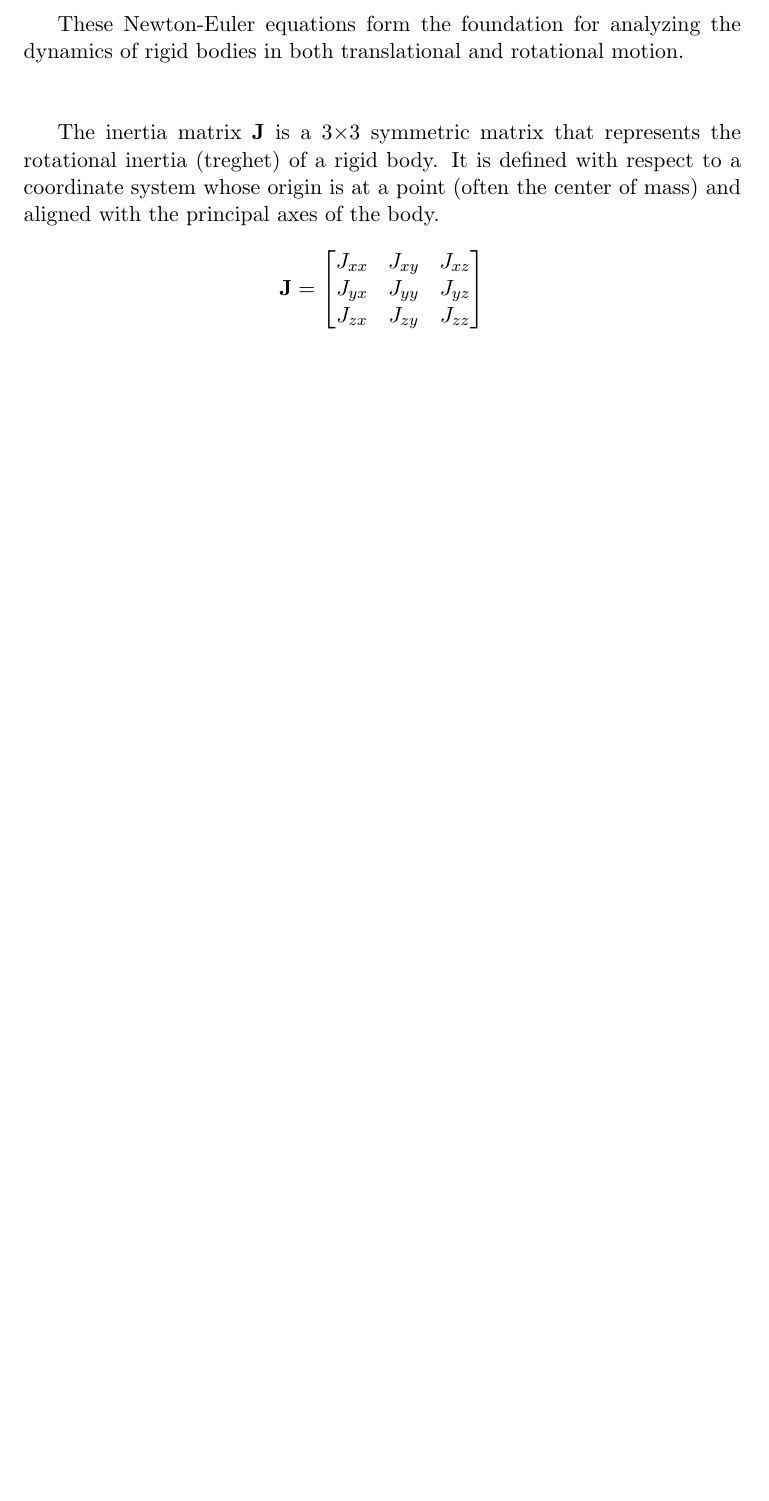
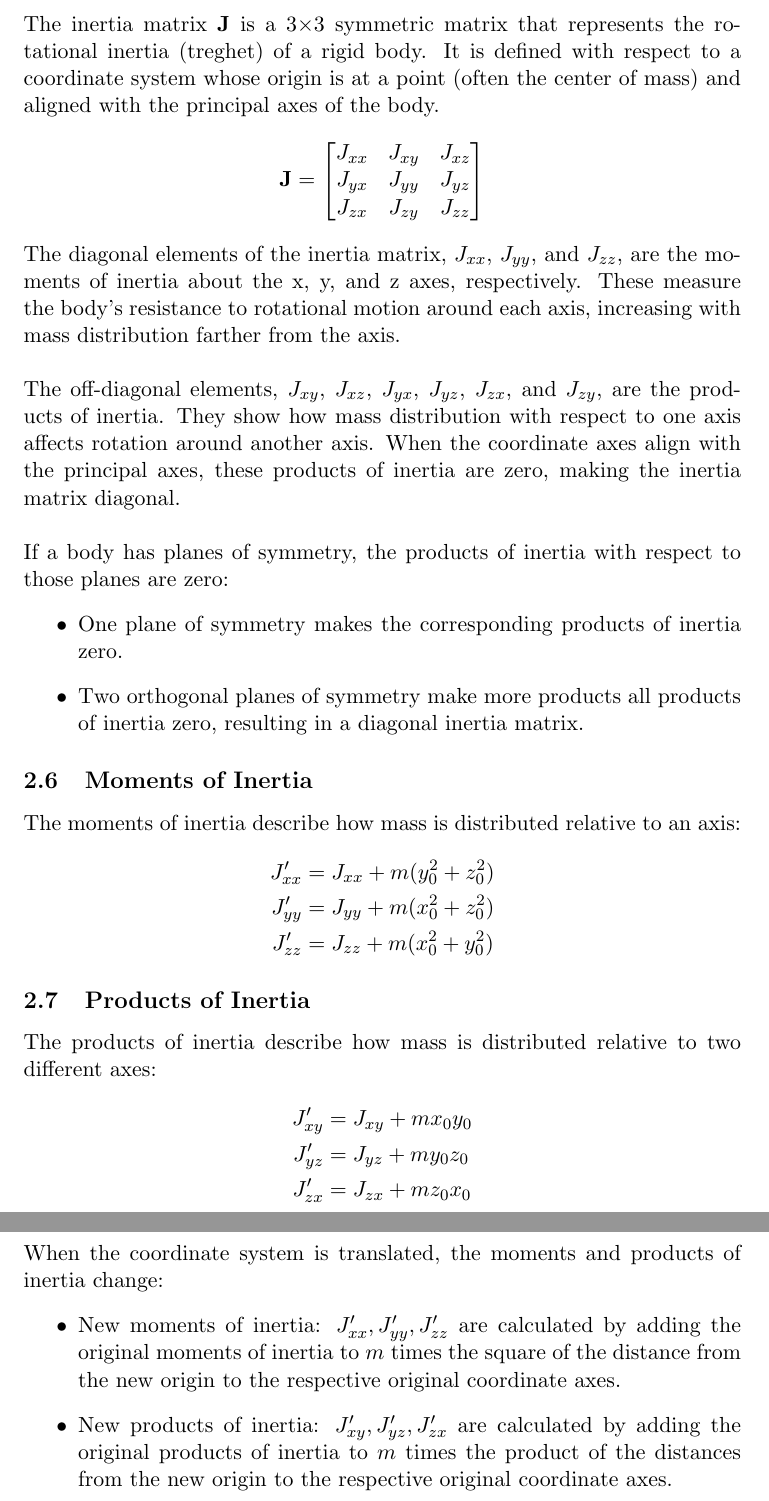
Before and after one commit to lommeman/ModSimFormelhefte, a LaTeX document (main.tex, which reads rigidbody.tex): part of page 11 of 11 before the commit and two parts of pages 11 and 12 of 12 after it, the two joined at a grey line, cut at the place of the change, the shorter picture padded with empty space. Compiled offline with pdfLaTeX.

Commit message:
lagt til inertia

```diff
--- a/rigidbody.tex
+++ b/rigidbody.tex
@@ -66,12 +66,8 @@ These equations provide a comprehensive description of the motion of a rigid bod
     \item \textbf{Angular Velocity} (\( \vec{\omega} \)): The rate of rotation of the body.
     \item \textbf{Gyroscopic Effect} (\( \vec{\omega} \times \vec{H} \)): A term representing the precessional motion caused by the body's rotation.
 \end{itemize}
-
-These Newton-Euler equations form the foundation for analyzing the dynamics of rigid bodies in both translational and rotational motion.
 \\
 \\
-
-
 The inertia matrix \textbf{J} is a 3×3 symmetric matrix that represents the rotational inertia (treghet) of a rigid body. It is defined with respect to a coordinate system whose origin is at a point (often the center of mass) and aligned with the principal axes of the body.
 \[
 \mathbf{J} = \begin{bmatrix}
@@ -80,3 +76,38 @@ The inertia matrix \textbf{J} is a 3×3 symmetric matrix that represents the rot
     J_{zx} & J_{zy} & J_{zz}
 \end{bmatrix}
 \]
+The diagonal elements of the inertia matrix, \( J_{xx} \), \( J_{yy} \), and \( J_{zz} \), are the moments of inertia about the x, y, and z axes, respectively. These measure the body's resistance to rotational motion around each axis, increasing with mass distribution farther from the axis.
+\\
+\\
+The off-diagonal elements, \( J_{xy} \), \( J_{xz} \), \( J_{yx} \), \( J_{yz} \), \( J_{zx} \), and \( J_{zy} \), are the products of inertia. They show how mass distribution with respect to one axis affects rotation around another axis. When the coordinate axes align with the principal axes, these products of inertia are zero, making the inertia matrix diagonal.
+\\
+\\
+If a body has planes of symmetry, the products of inertia with respect to those planes are zero:
+\begin{itemize}
+    \item One plane of symmetry makes the corresponding products of inertia zero.
+    \item Two orthogonal planes of symmetry make more products all products of inertia zero, resulting in a diagonal inertia matrix.
+\end{itemize}
+
+
+\subsection{Moments of Inertia}
+The moments of inertia describe how mass is distributed relative to an axis:
+\begin{align*}
+    J_{xx}' &= J_{xx} + m (y_0^2 + z_0^2) \\
+    J_{yy}' &= J_{yy} + m (x_0^2 + z_0^2) \\
+    J_{zz}' &= J_{zz} + m (x_0^2 + y_0^2)
+\end{align*}
+
+\subsection{Products of Inertia}
+The products of inertia describe how mass is distributed relative to two different axes:
+\begin{align*}
+    J_{xy}' &= J_{xy} + m x_0 y_0 \\
+    J_{yz}' &= J_{yz} + m y_0 z_0 \\
+    J_{zx}' &= J_{zx} + m z_0 x_0
+\end{align*}
+
+\subsection{Explanation}
+When the coordinate system is translated, the moments and products of inertia change:
+\begin{itemize}
+    \item New moments of inertia: \( J_{xx}', J_{yy}', J_{zz}' \) are calculated by adding the original moments of inertia to \( m \) times the square of the distance from the new origin to the respective original coordinate axes.
+    \item New products of inertia: \( J_{xy}', J_{yz}', J_{zx}' \) are calculated by adding the original products of inertia to \( m \) times the product of the distances from the new origin to the respective original coordinate axes.
+\end{itemize}
```
